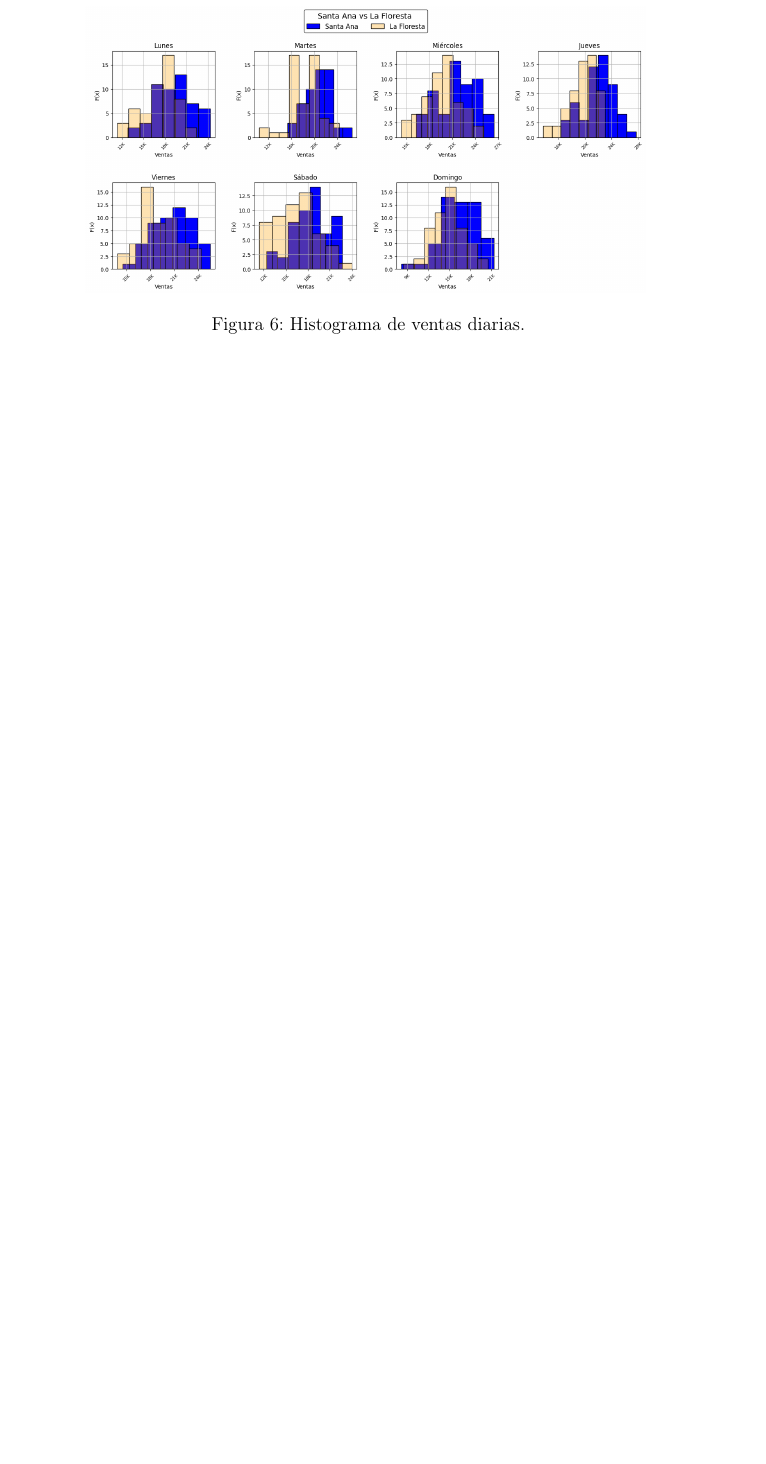
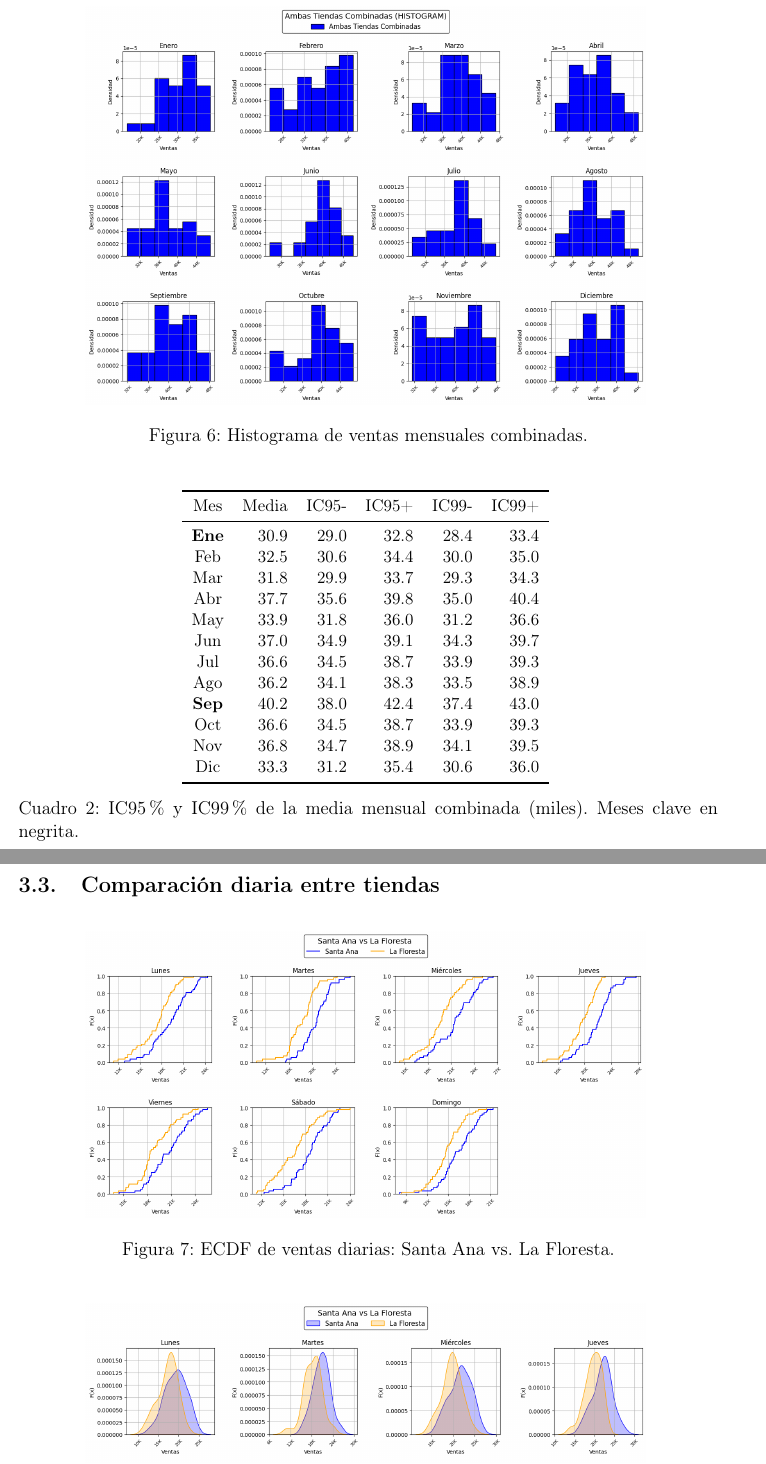
Before and after one commit to martinbrocca/CEIA-PEIA, a LaTeX document (TP3/TP3_Grupo3.tex): part of page 5 of 6 before the commit and two parts of pages 5 and 6 of 8 after it, the two joined at a grey line, cut so that both start at the same text, the shorter picture padded with empty space. The pictures show the PDF file TP3/TP3_Grupo3.pdf that the author committed with the source.

Commit message:
final pdf

```diff
--- a/TP3/TP3_Grupo3.tex
+++ b/TP3/TP3_Grupo3.tex
@@ -40,2 +40,4 @@ Para identificar los meses con ventas extremas presentamos:
 \begin{figure}[H]
   \centering
+  \includegraphics[width=0.8\textwidth]{graphs/SantaAna_vs_LaFloresta_Mensual_ecdf_comparison.png}
+  \caption{ECDF de ventas mensuales: Santa Ana vs.\ La Floresta.}
@@ -45,3 +44,5 @@ Para identificar los meses con ventas extremas presentamos:
 \end{figure}
 \begin{figure}[H]
   \centering
+  \includegraphics[width=0.8\textwidth]{graphs/SantaAna_vs_LaFloresta_Mensual_kde_comparison.png}
+  \caption{Estimación KDE de ventas mensuales: Santa Ana vs.\ La Floresta.}
@@ -51,10 +49,10 @@ Para identificar los meses con ventas extremas presentamos:
 \end{figure}
 \begin{figure}[H]
   \centering
-  \includegraphics[width=0.8\textwidth]{graphs/meses_histo.png}
-  \caption{Histograma de ventas mensuales.}
-  \label{fig:histo_meses}
+  \includegraphics[width=0.8\textwidth]{graphs/SantaAna_vs_LaFloresta_Mensual_histogram_comparison.png}
+  \caption{Histograma de ventas mensuales: Santa Ana vs.\ La Floresta.}
 \end{figure}
+
 \begin{table}[H]
   \centering
   \small
@@ -77,3 +75,4 @@ Para identificar los meses con ventas extremas presentamos:
     Dic & 19.1 & 18.2 & 20.0 & 17.8 & 20.4 & 14.2 & 13.1 & 15.2 & 12.6 & 15.7\\
     \bottomrule
   \end{tabular}
+  \caption{IC95\% y IC99\% de la media mensual por tienda (miles)}
@@ -82,24 +79,62 @@ Para identificar los meses con ventas extremas presentamos:
 \end{table}
 
-\subsection{Ventas por día de la semana}
+\subsection{Ventas mensuales combinadas}
 \begin{figure}[H]
   \centering
-  \includegraphics[width=0.8\textwidth]{graphs/dias_fde.png}
-  \caption{ECDF de ventas diarias.}
-  \label{fig:ecdf_dias}
+  \includegraphics[width=0.8\textwidth]{graphs/Combinado_ecdf_comparison.png}
+  \caption{ECDF de ventas mensuales combinadas.}
 \end{figure}
 \begin{figure}[H]
   \centering
-  \includegraphics[width=0.8\textwidth]{graphs/dias_kde.png}
-  \caption{Estimación KDE de ventas diarias.}
-  \label{fig:kde_dias}
+  \includegraphics[width=0.8\textwidth]{graphs/Combinado_kde_comparison.png}
+  \caption{Estimación KDE de ventas mensuales combinadas.}
 \end{figure}
 \begin{figure}[H]
   \centering
-  \includegraphics[width=0.8\textwidth]{graphs/dias_histo.png}
-  \caption{Histograma de ventas diarias.}
-  \label{fig:histo_dias}
+  \includegraphics[width=0.8\textwidth]{graphs/Combinado_histogram_comparison.png}
+  \caption{Histograma de ventas mensuales combinadas.}
 \end{figure}
+\begin{table}[H]
+  \centering
+  \small
+  \begin{tabular}{c rrrrr}
+    \toprule
+    Mes & Media & IC95- & IC95+ & IC99- & IC99+\\
+    \midrule
+    \textbf{Ene} & 30.9 & 29.0 & 32.8 & 28.4 & 33.4\\
+    Feb & 32.5 & 30.6 & 34.4 & 30.0 & 35.0\\
+    Mar & 31.8 & 29.9 & 33.7 & 29.3 & 34.3\\
+    Abr & 37.7 & 35.6 & 39.8 & 35.0 & 40.4\\
+    May & 33.9 & 31.8 & 36.0 & 31.2 & 36.6\\
+    Jun & 37.0 & 34.9 & 39.1 & 34.3 & 39.7\\
+    Jul & 36.6 & 34.5 & 38.7 & 33.9 & 39.3\\
+    Ago & 36.2 & 34.1 & 38.3 & 33.5 & 38.9\\
+    \textbf{Sep} & 40.2 & 38.0 & 42.4 & 37.4 & 43.0\\
+    Oct & 36.6 & 34.5 & 38.7 & 33.9 & 39.3\\
+    Nov & 36.8 & 34.7 & 38.9 & 34.1 & 39.5\\
+    Dic & 33.3 & 31.2 & 35.4 & 30.6 & 36.0\\
+    \bottomrule
+  \end{tabular}
+  \caption{IC95\% y IC99\% de la media mensual combinada (miles). Meses clave en negrita.}
+\end{table}
+
+\subsection{Comparación diaria entre tiendas}
+\begin{figure}[H]
+  \centering
+  \includegraphics[width=0.8\textwidth]{graphs/SantaAna_vs_LaFloresta_Diario_ecdf_comparison.png}
+  \caption{ECDF de ventas diarias: Santa Ana vs.\ La Floresta.}
+\end{figure}
+\begin{figure}[H]
+  \centering
+  \includegraphics[width=0.8\textwidth]{graphs/SantaAna_vs_LaFloresta_Diario_kde_comparison.png}
+  \caption{Estimación KDE de ventas diarias: Santa Ana vs.\ La Floresta.}
+\end{figure}
+\begin{figure}[H]
+  \centering
+  \includegraphics[width=0.8\textwidth]{graphs/SantaAna_vs_LaFloresta_Diario_histogram_comparison.png}
+  \caption{Histograma de ventas diarias: Santa Ana vs.\ La Floresta.}
+\end{figure}
+
 \begin{table}[H]
   \centering
   \small
@@ -117,6 +152,5 @@ Para identificar los meses con ventas extremas presentamos:
     \textbf{Domingo}   & 16.5 & 15.7 & 17.2 & 15.5 & 17.4 & 14.8 & 14.2 & 15.5 & 14.0 & 15.7\\
     \bottomrule
   \end{tabular}
-  \caption{Intervalos de confianza al 95\% y 99\% de la media diaria por tienda (valores en miles); días clave en negrita.}
-  \label{tab:ic_dias}
+  \caption{IC95\% y IC99\% de la media diaria por tienda (miles). Días clave en negrita.}
 \end{table}
```
Also changed, not shown: TP3/TP3_Grupo3.pdf, TP3/graphs/dias_fde.png (deleted), TP3/graphs/dias_histo.png (deleted), TP3/graphs/dias_kde.png (deleted), TP3/graphs/meses_fde.png (deleted), TP3/graphs/meses_histo.png (deleted), TP3/graphs/meses_kde.png (deleted), TP3/TP3_Grupo3.tex (33 more changed lines).
